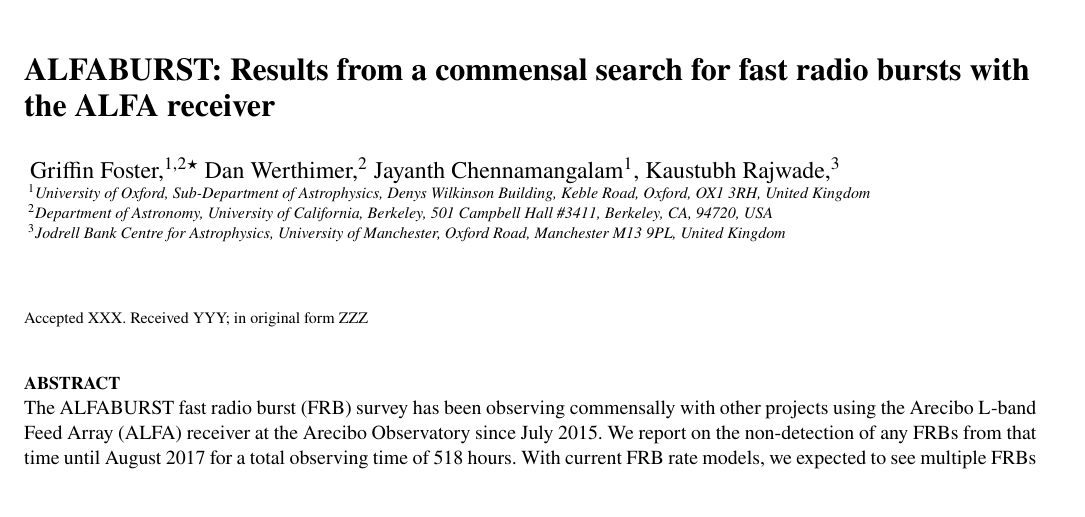
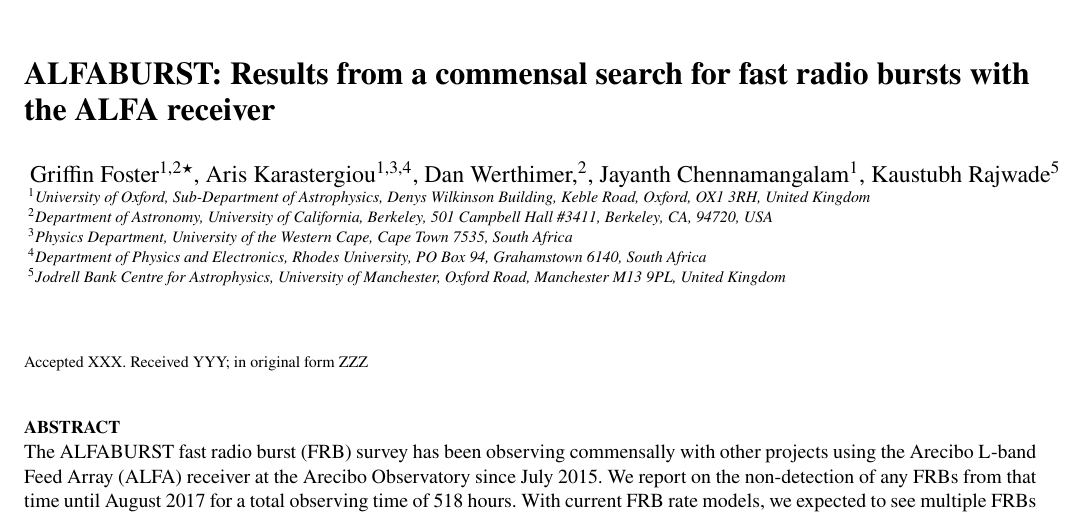
Before and after one commit to griffinfoster/ab-survey-2017, a LaTeX paper (ab_survey_2017.tex): part of page 1 of 8, cut so that both start at the same text, the shorter picture padded with empty space. Compiled offline with pdfLaTeX.

Commit message:
minor edits

```diff
--- a/ab_survey_2017.tex
+++ b/ab_survey_2017.tex
@@ -83,15 +83,18 @@
 fast radio bursts with the ALFA receiver}
 
 \author[G. Foster et al.]{
-Griffin Foster,$^{1,2}$\thanks{E-mail: griffin.foster@physics.ox.ac.uk}
-Dan Werthimer,$^{2}$
+Griffin Foster$^{1,2}$\thanks{E-mail: griffin.foster@physics.ox.ac.uk},
+Aris Karastergiou$^{1,3,4}$,
+Dan Werthimer,$^{2}$,
 Jayanth Chennamangalam$^{1}$,
-Kaustubh Rajwade,$^{3}$
+Kaustubh Rajwade$^{5}$
 \\
 % List of institutions
 $^{1}$University of Oxford, Sub-Department of Astrophysics, Denys Wilkinson Building, Keble Road, Oxford, OX1 3RH, United Kingdom\\
 $^{2}$Department of Astronomy, University of California, Berkeley, 501 Campbell Hall \#3411, Berkeley, CA, 94720, USA\\
-$^{3}$Jodrell Bank Centre for Astrophysics, University of Manchester, Oxford Road, Manchester M13 9PL, United Kingdom\\
+$^{3}$Physics Department, University of the Western Cape, Cape Town 7535, South Africa\\
+$^{4}$Department of Physics and Electronics, Rhodes University, PO Box 94, Grahamstown 6140, South Africa\\
+$^{5}$Jodrell Bank Centre for Astrophysics, University of Manchester, Oxford Road, Manchester M13 9PL, United Kingdom\\
 }
 
 % These dates will be filled out by the publisher
```
Also changed, not shown: ab_survey_2017.tex (3 more changed lines).
